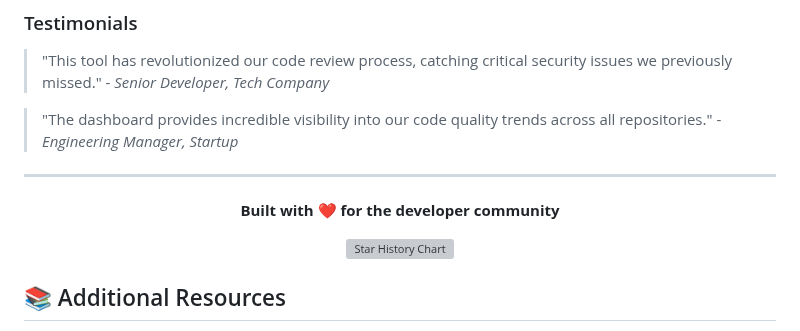
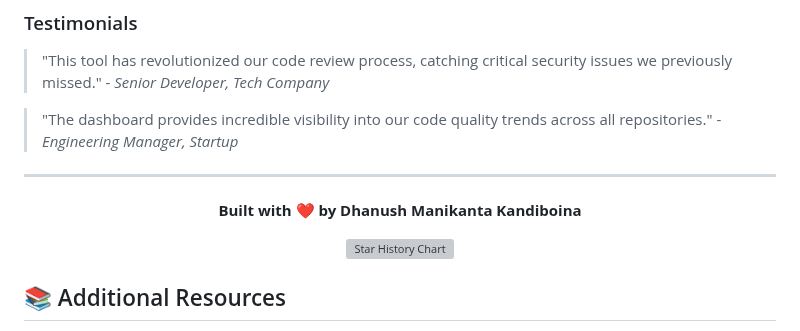
Before and after one commit to KDM14/ai-code-review-assistant, a Markdown page: README.md, the part around one of its changes. GitHub-like rendering; grey boxes are pictures that could not be loaded.

Commit message:
Update README with new dashboard image and author info

```diff
--- a/README.md
+++ b/README.md
@@ -374,5 +374,5 @@ Having trouble? Here's how to get help:
 
 <div align="center">
 
-**Built with ❤️ for the developer community**
+**Built with ❤️ by Dhanush Manikanta Kandiboina**
 
```
Also changed, not shown: other parts of README.md (+2 -2 lines).
